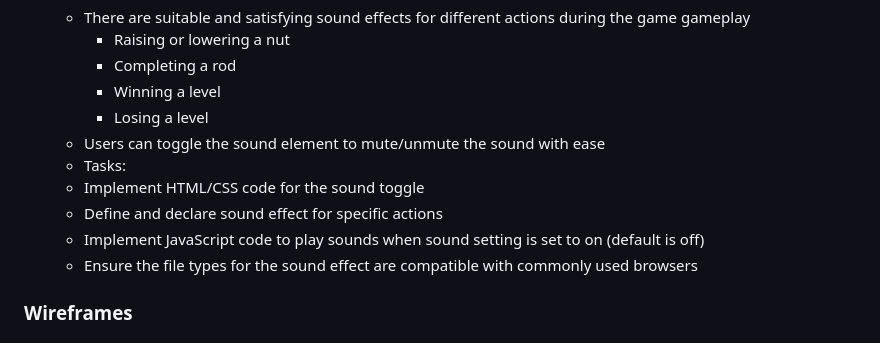
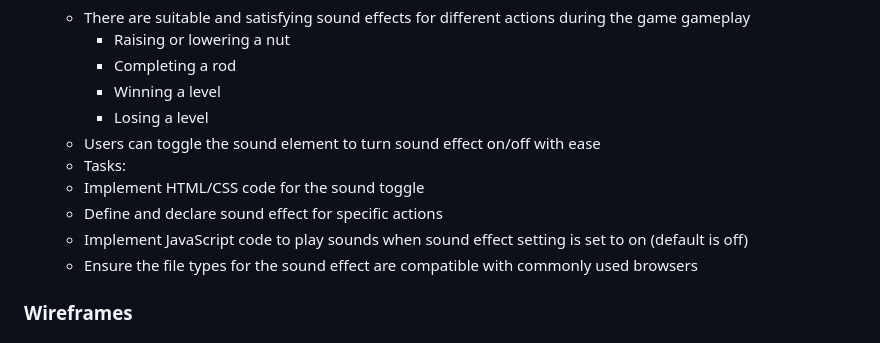
Before and after one commit to tumelo-maja/color-sort-game, a Markdown page: README.md, the part around the change. Drawn GitHub-style.

Commit message:
Correct wording in the user story

```diff
--- a/README.md
+++ b/README.md
@@ -204,12 +204,12 @@ Other goals:
     * Completing a rod
     * Winning a level
     * Losing a level
-  * Users can toggle the sound element to mute/unmute the sound with ease
+  * Users can toggle the sound element to turn sound effect on/off with ease
 
   - Tasks:
   * Implement HTML/CSS code for the sound toggle
   * Define and declare sound effect for specific actions
-  * Implement JavaScript code to play sounds when sound setting is set to on (default is off)
+  * Implement JavaScript code to play sounds when sound effect setting is set to on (default is off)
   * Ensure the file types for the sound effect are compatible with commonly used browsers
 
 
```
